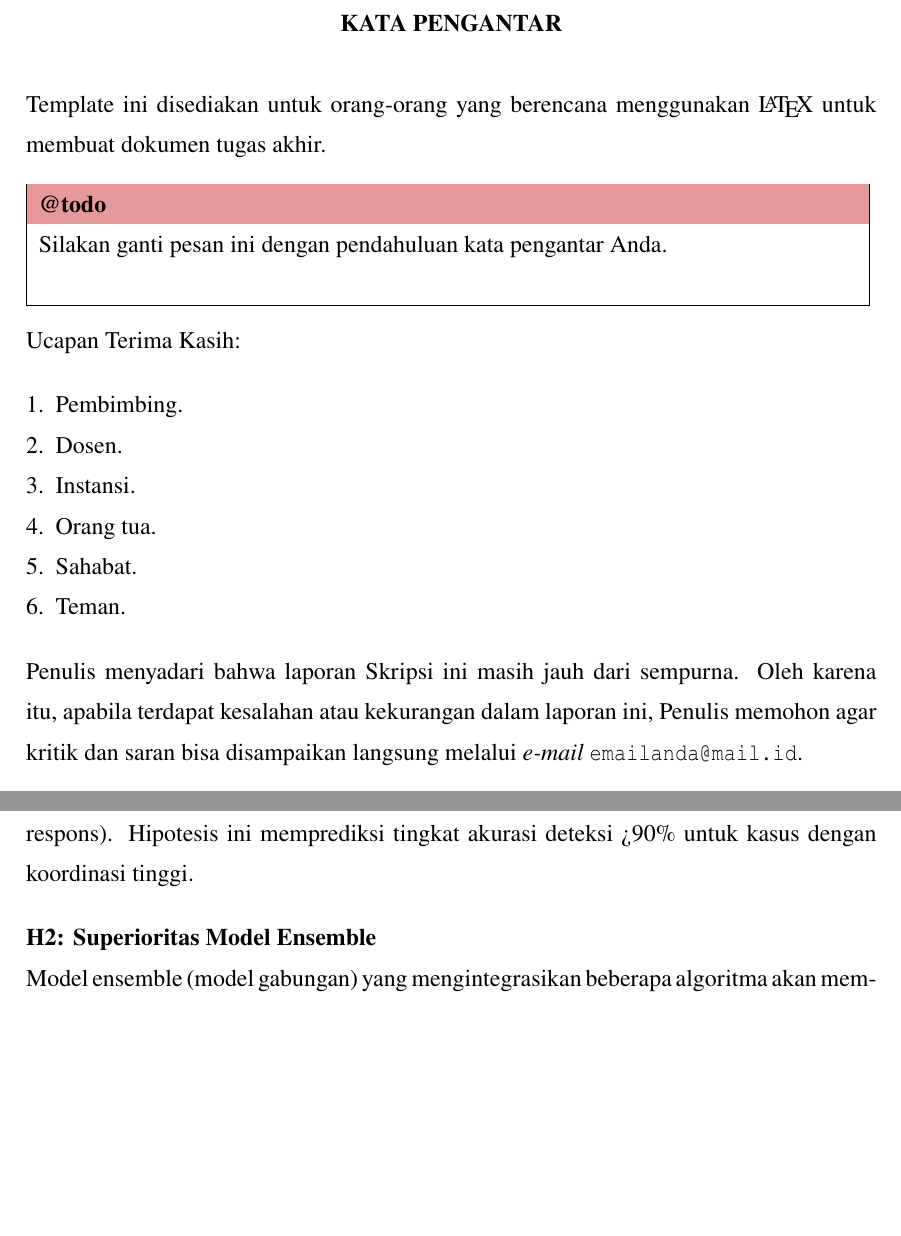
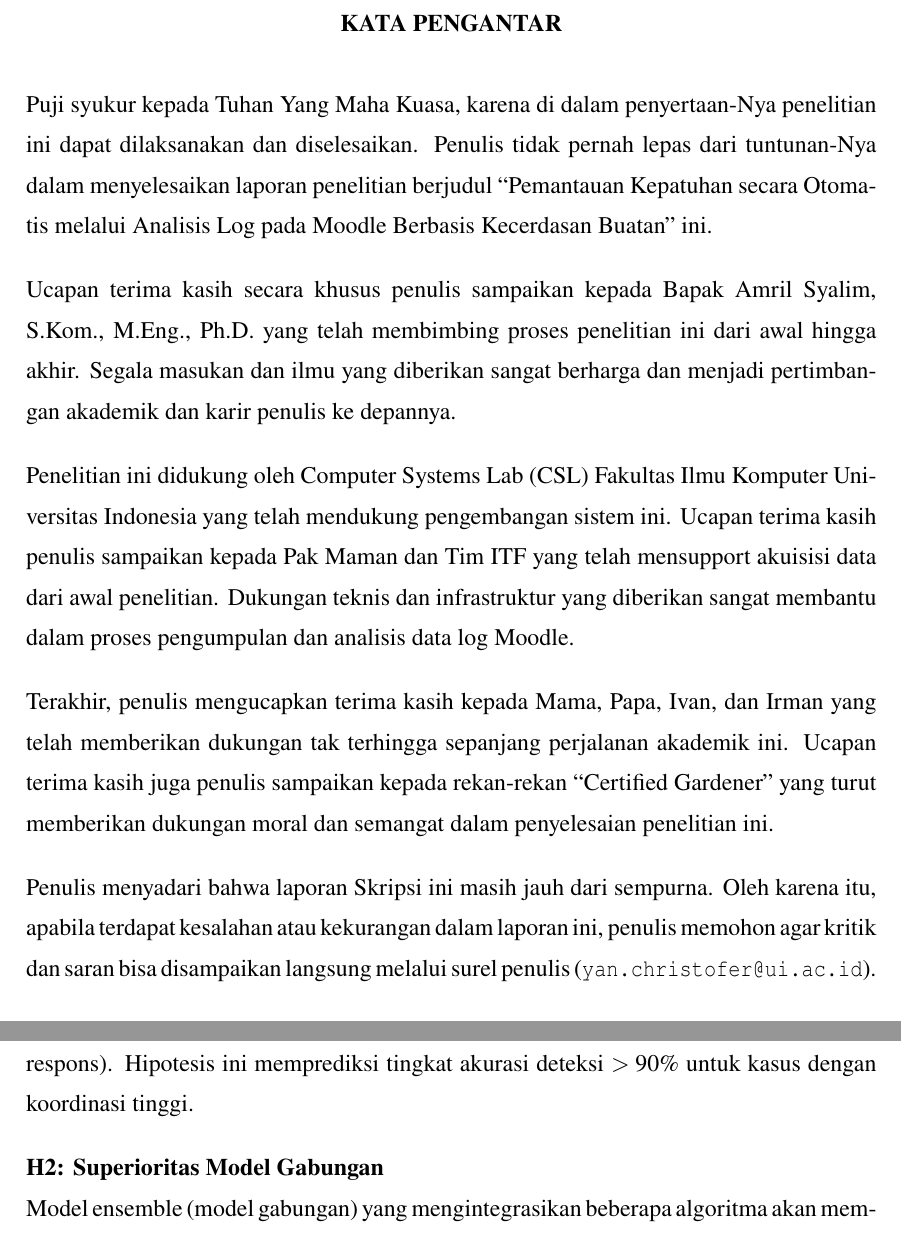
Before and after one commit to yancheesetofer/final-skripsi, a LaTeX thesis (draft-skripsi-tex/thesis.tex, which reads draft-skripsi-tex/config/settings.tex, draft-skripsi-tex/src/00-frontMatter/kataPengantar.tex, draft-skripsi-tex/src/01-body/bab3.tex): two parts of pages 9 and 44 of 126, joined at a grey line, cut so that both start at the same text, the shorter picture padded with empty space. Compiled offline with pdfLaTeX.

Commit message:
docs: kata pengantar and compile error for bab 3

```diff
--- a/draft-skripsi-tex/config/settings.tex
+++ b/draft-skripsi-tex/config/settings.tex
@@ -92,17 +92,17 @@
 %-----------------------------------------------------------------------------%
 %
 % Tuliskan Fakultas dimana penulis berada
-\def\fakultas{Fakultas Anda}
+\def\fakultas{Fakultas Ilmu Komputer}
 %
 % Tuliskan bulan dan tahun publikasi laporan
-\Var{\bulanTahun}{Bulan Tahun}
+\Var{\bulanTahun}{Juni 2025}
 %
 % Tuliskan gelar yang akan diperoleh dengan menyerahkan laporan ini
-\def\gelar{Gelar Jurusan Anda}
+\def\gelar{Sarjana Ilmu Komputer}
 %
 % Tuliskan tanggal pengesahan laporan, waktu dimana laporan diserahkan ke
 % penguji/sekretariat
-\def\tanggalSiapSidang{Tanggal Bulan Tahun}
+\def\tanggalSiapSidang{09 Juni 2025}
 %
 % Tuliskan tanggal keputusan sidang dikeluarkan dan penulis dinyatakan
 % lulus/tidak lulus
--- a/draft-skripsi-tex/src/00-frontMatter/kataPengantar.tex
+++ b/draft-skripsi-tex/src/00-frontMatter/kataPengantar.tex
@@ -2,19 +2,11 @@
 \pagestyle{onlypage}
 \chapter*{\kataPengantar}
 %-----------------------------------------------------------------------------%
-Template ini disediakan untuk orang-orang yang berencana menggunakan \latex~untuk membuat dokumen tugas akhir.
 
-\todo{Silakan ganti pesan ini dengan pendahuluan kata pengantar Anda.}
+Puji syukur kepada Tuhan Yang Maha Kuasa, karena di dalam penyertaan-Nya penelitian ini dapat dilaksanakan dan diselesaikan. Penulis tidak pernah lepas dari tuntunan-Nya dalam menyelesaikan laporan penelitian berjudul ``Pemantauan Kepatuhan secara Otomatis melalui Analisis Log pada Moodle Berbasis Kecerdasan Buatan'' ini.
 
-Ucapan Terima Kasih:
-\begin{enumerate}[topsep=0pt,itemsep=-1ex,partopsep=1ex,parsep=1ex]
-	\item Pembimbing.
-	\item Dosen.
-	\item Instansi.
-	\item Orang tua.
-	\item Sahabat.
-	\item Teman.
-\end{enumerate}
+Ucapan terima kasih secara khusus penulis sampaikan kepada Bapak Amril Syalim, S.Kom., M.Eng., Ph.D. yang telah membimbing proses penelitian ini dari awal hingga akhir. Segala masukan dan ilmu yang diberikan sangat berharga dan menjadi pertimbangan akademik dan karir penulis ke depannya.
 
-Penulis menyadari bahwa laporan \type~ini masih jauh dari sempurna. Oleh karena itu, apabila terdapat kesalahan atau kekurangan dalam laporan ini, Penulis memohon agar kritik dan saran bisa disampaikan langsung melalui \f{e-mail} \code{emailanda@mail.id}.
+Penelitian ini didukung oleh Computer Systems Lab (CSL) Fakultas Ilmu Komputer Universitas Indonesia yang telah mendukung pengembangan sistem ini. Ucapan terima kasih penulis sampaikan kepada Pak Maman dan Tim ITF yang telah mensupport akuisisi data dari awal penelitian. Dukungan teknis dan infrastruktur yang diberikan sangat membantu dalam proses pengumpulan dan analisis data log Moodle.
 
+Terakhir, penulis mengucapkan terima kasih kepada Mama, Papa, Ivan, dan Irman yang telah memberikan dukungan tak terhingga sepanjang perjalanan akademik ini. Ucapan terima kasih juga penulis sampaikan kepada rekan-rekan ``Certified Gardener'' yang turut memberikan dukungan moral dan semangat dalam penyelesaian penelitian ini.
@@ -28 +13,2 @@ Penulis menyadari bahwa laporan \type~ini masih jauh dari sempurna. Oleh karena
 
+Penulis menyadari bahwa laporan \type~ini masih jauh dari sempurna. Oleh karena itu, apabila terdapat kesalahan atau kekurangan dalam laporan ini, penulis memohon agar kritik dan saran bisa disampaikan langsung melalui surel penulis (\texttt{yan.christofer@ui.ac.id}).
--- a/draft-skripsi-tex/src/01-body/bab3.tex
+++ b/draft-skripsi-tex/src/01-body/bab3.tex
@@ -58,8 +58,8 @@ Setiap fase dirancang dengan output yang jelas dan terukur, memungkinkan evaluas
 Berdasarkan studi literatur dan analisis awal, penelitian ini menguji empat hipotesis utama:
 
 \textbf{H1: Deteksi Pola Kolaborasi}\\
-Kolaborasi kecurangan akan menghasilkan pola similaritas yang dapat dideteksi dalam tiga dimensi: navigasi (urutan pengerjaan soal), timing (pola waktu), dan jawaban (kesamaan respons). Hipotesis ini memprediksi tingkat akurasi deteksi >90\% untuk kasus dengan koordinasi tinggi.
+Kolaborasi kecurangan akan menghasilkan pola similaritas yang dapat dideteksi dalam tiga dimensi: navigasi (urutan pengerjaan soal), \textit{timing} (pola waktu), dan jawaban (kesamaan respons). Hipotesis ini memprediksi tingkat akurasi deteksi $>90\%$ untuk kasus dengan koordinasi tinggi.
 
-\textbf{H2: Superioritas Model Ensemble}\\
+\textbf{H2: Superioritas Model Gabungan}\\
 Model ensemble (model gabungan) yang mengintegrasikan beberapa algoritma akan memberikan performa superior (peningkatan F1-score minimal 5\%) dibandingkan model tunggal dalam mendeteksi berbagai strategi kecurangan yang heterogen.
 
```
Also changed, not shown: draft-skripsi-tex/thesis.bbl, draft-skripsi-tex/src/00-frontMatter/kataPengantar.tex (17 more changed lines), draft-skripsi-tex/src/01-body/bab3.tex (8 more changed lines), 22 other files.
